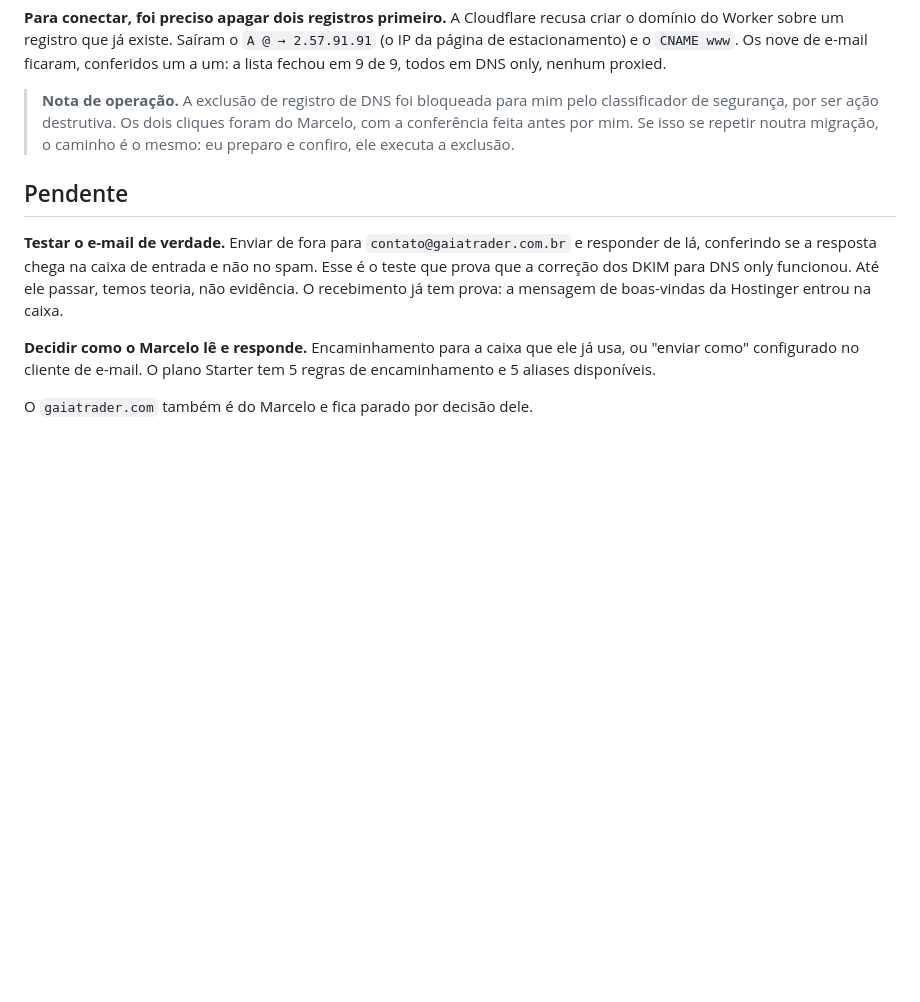
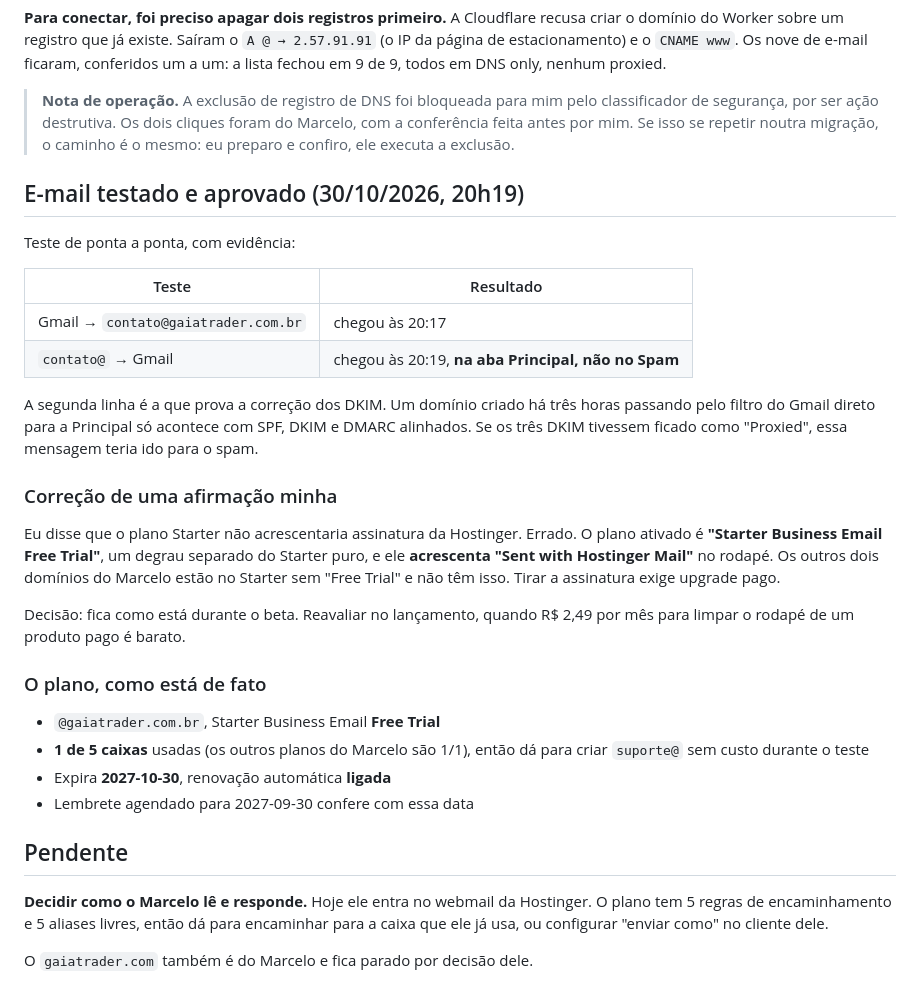
Before and after one commit to mleifheit73/gaiatrader, a Markdown page: operacao/dns-gaiatrader.md, the part around the change. GitHub-like rendering; blank space fills up the shorter version.

Commit message:
e-mail testado de ponta a ponta, com evidencia
Gmail -> contato@gaiatrader.com.br chegou as 20:17. E a resposta, saindo
de contato@ para o Gmail, chegou as 20:19 NA ABA PRINCIPAL, nao no spam.

Essa segunda linha e a prova da correcao dos DKIM. Dominio criado ha tres
horas passando pelo filtro do Gmail direto para a Principal so acontece
com SPF, DKIM e DMARC alinhados. Com os DKIM proxied, teria ido ao spam.

CORRECAO DE UMA AFIRMACAO MINHA: eu disse que o Starter nao colocaria
assinatura da Hostinger. Errado. O plano ativado e "Starter Business
Email FREE TRIAL", degrau separado do Starter puro, e ele acrescenta
"Sent with Hostinger Mail" no rodape. Os outros dois dominios do Marcelo
estao no Starter sem Free Trial e nao tem isso. Tirar exige upgrade pago.
Fica como esta durante o beta.

Registrado tambem que o plano da 1 de 5 caixas (os outros sao 1/1), entao
cabe um suporte@ sem custo durante o teste, e que expira em 2027-10-30,
o que confere com o lembrete agendado para 2027-09-30.

```diff
--- a/operacao/dns-gaiatrader.md
+++ b/operacao/dns-gaiatrader.md
@@ -125,17 +125,44 @@ fechou em 9 de 9, todos em DNS only, nenhum proxied.
 > isso se repetir noutra migração, o caminho é o mesmo: eu preparo e
 > confiro, ele executa a exclusão.
 
+## E-mail testado e aprovado (30/10/2026, 20h19)
+
+Teste de ponta a ponta, com evidência:
+
+| Teste | Resultado |
+|---|---|
+| Gmail → `contato@gaiatrader.com.br` | chegou às 20:17 |
+| `contato@` → Gmail | chegou às 20:19, **na aba Principal, não no Spam** |
+
+A segunda linha é a que prova a correção dos DKIM. Um domínio criado há
+três horas passando pelo filtro do Gmail direto para a Principal só
+acontece com SPF, DKIM e DMARC alinhados. Se os três DKIM tivessem
+ficado como "Proxied", essa mensagem teria ido para o spam.
+
+### Correção de uma afirmação minha
+
+Eu disse que o plano Starter não acrescentaria assinatura da Hostinger.
+Errado. O plano ativado é **"Starter Business Email Free Trial"**, um
+degrau separado do Starter puro, e ele **acrescenta "Sent with Hostinger
+Mail"** no rodapé. Os outros dois domínios do Marcelo estão no Starter
+sem "Free Trial" e não têm isso. Tirar a assinatura exige upgrade pago.
+
+Decisão: fica como está durante o beta. Reavaliar no lançamento, quando
+R$ 2,49 por mês para limpar o rodapé de um produto pago é barato.
+
+### O plano, como está de fato
+
+- `@gaiatrader.com.br`, Starter Business Email **Free Trial**
+- **1 de 5 caixas** usadas (os outros planos do Marcelo são 1/1), então
+  dá para criar `suporte@` sem custo durante o teste
+- Expira **2027-10-30**, renovação automática **ligada**
+- Lembrete agendado para 2027-09-30 confere com essa data
+
 ## Pendente
 
-**Testar o e-mail de verdade.** Enviar de fora para
-`contato@gaiatrader.com.br` e responder de lá, conferindo se a resposta
-chega na caixa de entrada e não no spam. Esse é o teste que prova que a
-correção dos DKIM para DNS only funcionou. Até ele passar, temos teoria,
-não evidência. O recebimento já tem prova: a mensagem de boas-vindas da
-Hostinger entrou na caixa.
-
-**Decidir como o Marcelo lê e responde.** Encaminhamento para a caixa
-que ele já usa, ou "enviar como" configurado no cliente de e-mail. O
-plano Starter tem 5 regras de encaminhamento e 5 aliases disponíveis.
+**Decidir como o Marcelo lê e responde.** Hoje ele entra no webmail da
+Hostinger. O plano tem 5 regras de encaminhamento e 5 aliases livres,
+então dá para encaminhar para a caixa que ele já usa, ou configurar
+"enviar como" no cliente dele.
 
 O `gaiatrader.com` também é do Marcelo e fica parado por decisão dele.
```
